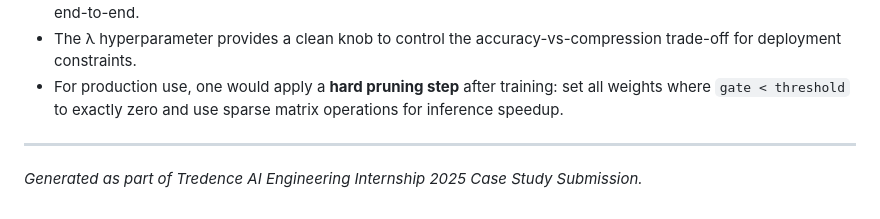
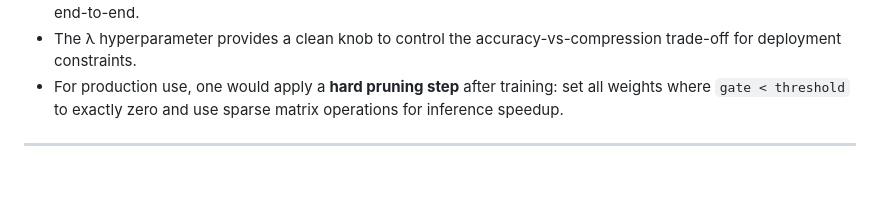
Before and after one commit to tanishamanickavelan/self_pruning_nn, a Markdown page: report/REPORT.md, the part around the change. GitHub-like rendering; blank space fills up the shorter version.

```diff
--- a/report/REPORT.md
+++ b/report/REPORT.md
@@ -124,5 +124,3 @@ sparsity = (gates < 1e-2).float().mean().item()
 - For production use, one would apply a **hard pruning step** after training: set all weights where `gate < threshold` to exactly zero and use sparse matrix operations for inference speedup.
 
 ---
-
-*Generated as part of Tredence AI Engineering Internship 2025 Case Study Submission.*
```
